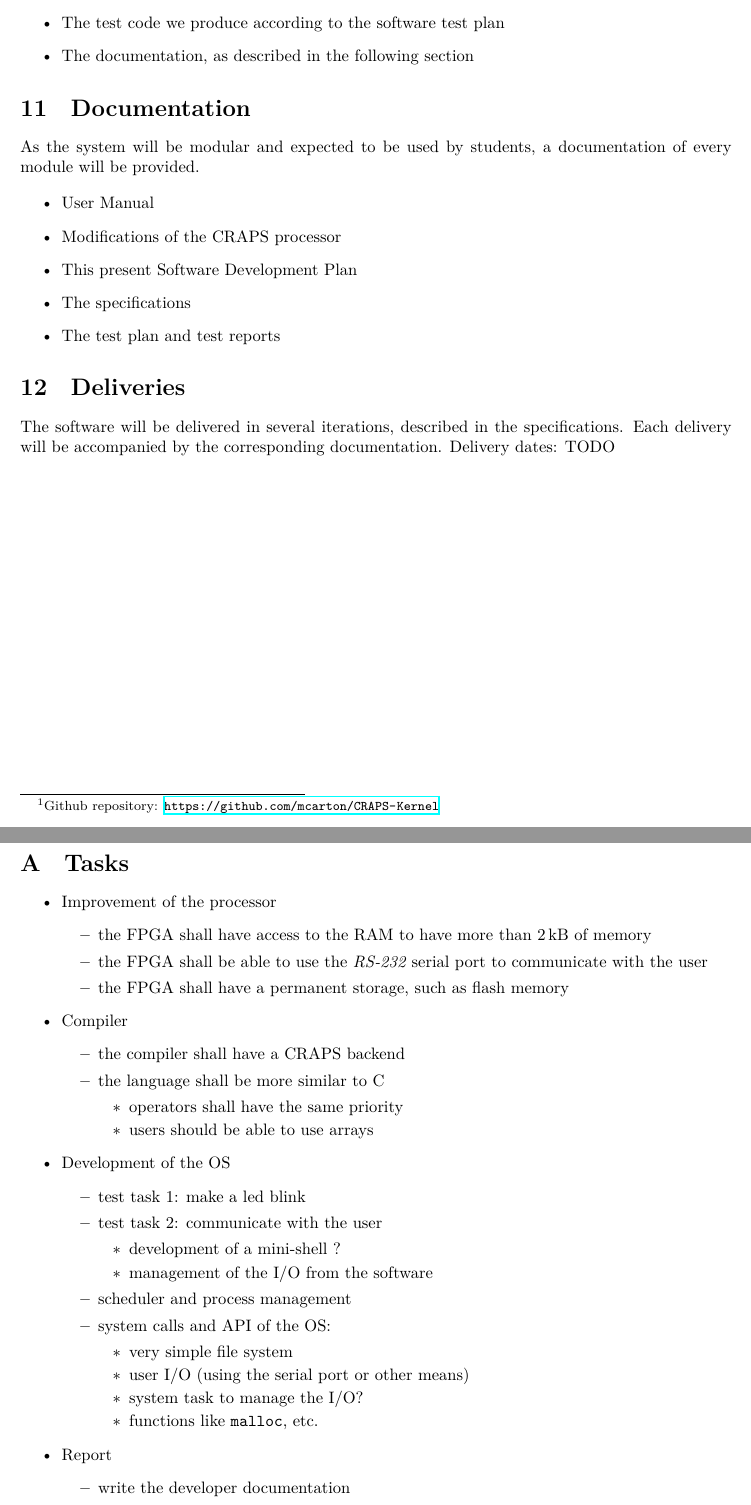
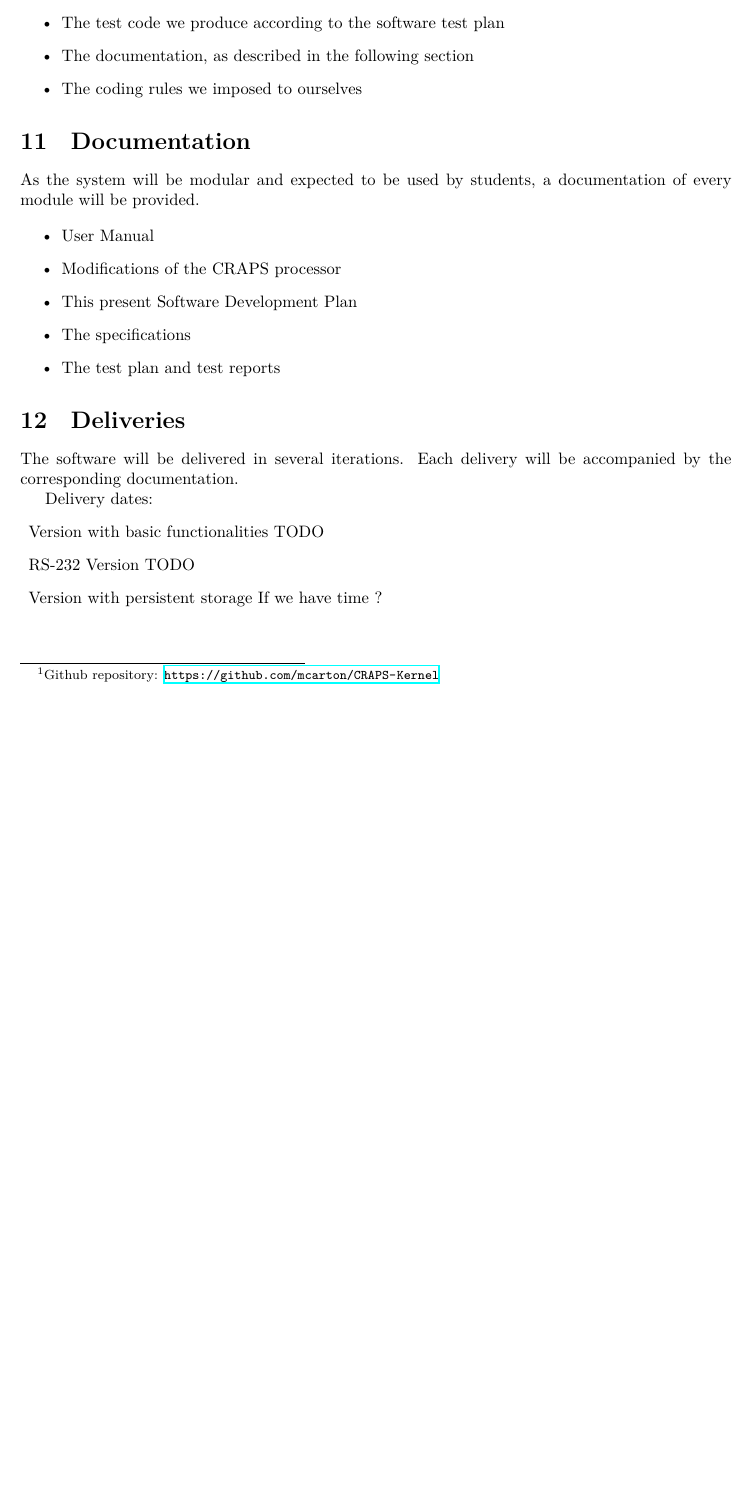
Before and after one commit to mcarton/CRAPS-Kernel, a LaTeX document (SoftwareDvpPlan/ProjectCharter.tex): two parts of pages 5 and 6 of 7 before the commit and part of page 5 of 6 after it, the two joined at a grey line, cut so that both start at the same text, the shorter picture padded with empty space. Compiled offline with XeLaTeX.

Commit message:
Work on the Project Charter / Specifications

```diff
--- a/SoftwareDvpPlan/ProjectCharter.tex
+++ b/SoftwareDvpPlan/ProjectCharter.tex
@@ -148,6 +157,7 @@
             operating system
       \item The test code we produce according to the software test plan
       \item The documentation, as described in the following section
+      \item The coding rules we imposed to ourselves
     \end{itemize}
 
   \section{Documentation}
@@ -163,54 +173,14 @@
     \end{itemize}
 
     \section{Deliveries}
-      The software will be delivered in several iterations, described in the
-      specifications. Each delivery will be accompanied by the corresponding
-      documentation.
+      The software will be delivered in several iterations.
+      Each delivery will be accompanied by the corresponding documentation.
+
       Delivery dates:
-        TODO
+      \begin{description}
+          \item{Version with basic functionalities} TODO
+          \item{RS-232 Version} TODO
+          \item{Version with persistent storage} If we have time ?
+      \end{description}
 
-  \newpage
-  \begin{appendix}
-      \section{Tasks}
-      \begin{itemize}
-        \item Improvement of the processor
-          \begin{itemize}
-            \item the FPGA shall have access to the RAM to have more than
-              \SI{2}{kB} of memory
-            \item the FPGA shall be able to use the \textit{RS-232} serial port
-              to communicate with the user
-            \item the FPGA shall have a permanent storage, such as flash memory
-          \end{itemize}
-        \item Compiler
-          \begin{itemize}
-            \item the compiler shall have a CRAPS backend
-            \item the language shall be more similar to C
-              \begin{itemize}
-                \item operators shall have the same priority
-                \item users should be able to use arrays
-              \end{itemize}
-          \end{itemize}
-          \item Development of the OS
-            \begin{itemize}
-              \item test task 1: make a led blink
-              \item test task 2: communicate with the user
-                \begin{itemize}
-                  \item development of a mini-shell ?
-                  \item management of the I/O from the software
-                \end{itemize}
-              \item scheduler and process management
-              \item system calls and API of the OS:
-                \begin{itemize}
-                  \item very simple file system
-                  \item user I/O (using the serial port or other means)
-                  \item system task to manage the I/O?
-                  \item functions like \verb+malloc+, etc.
-                \end{itemize}
-            \end{itemize}
-        \item Report
-          \begin{itemize}
-            \item write the developer documentation
-          \end{itemize}
-      \end{itemize}
-  \end{appendix}
 \end{document}
```
Also changed, not shown: SoftwareDvpPlan/Specifications.tex (+22 -26 lines), SoftwareDvpPlan/ProjectCharter.tex (35 more changed lines).
